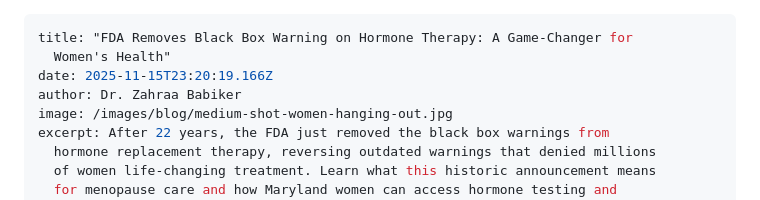
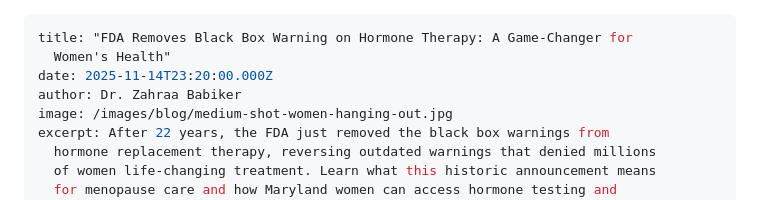
Before and after one commit to zazamohd111-dotcom/Wellpharma-Netlify, a Markdown page: _posts/2025-11-15-fda-removes-black-box-warning-on-hormone-therapy-a-game-changer-for-womens-health.md, the part around the change. GitHub-like rendering.

Commit message:
Update Blog Articles “2025-11-15-fda-removes-black-box-warning-on-hormone-therapy-a-game-changer-for-womens-health”

```diff
--- a/_posts/2025-11-15-fda-removes-black-box-warning-on-hormone-therapy-a-game-changer-for-womens-health.md
+++ b/_posts/2025-11-15-fda-removes-black-box-warning-on-hormone-therapy-a-game-changer-for-womens-health.md
@@ -1,7 +1,7 @@
 ---
 title: "FDA Removes Black Box Warning on Hormone Therapy: A Game-Changer for
   Women's Health"
-date: 2025-11-15T23:20:19.166Z
+date: 2025-11-14T23:20:00.000Z
 author: Dr. Zahraa Babiker
 image: /images/blog/medium-shot-women-hanging-out.jpg
 excerpt: After 22 years, the FDA just removed the black box warnings from
```
